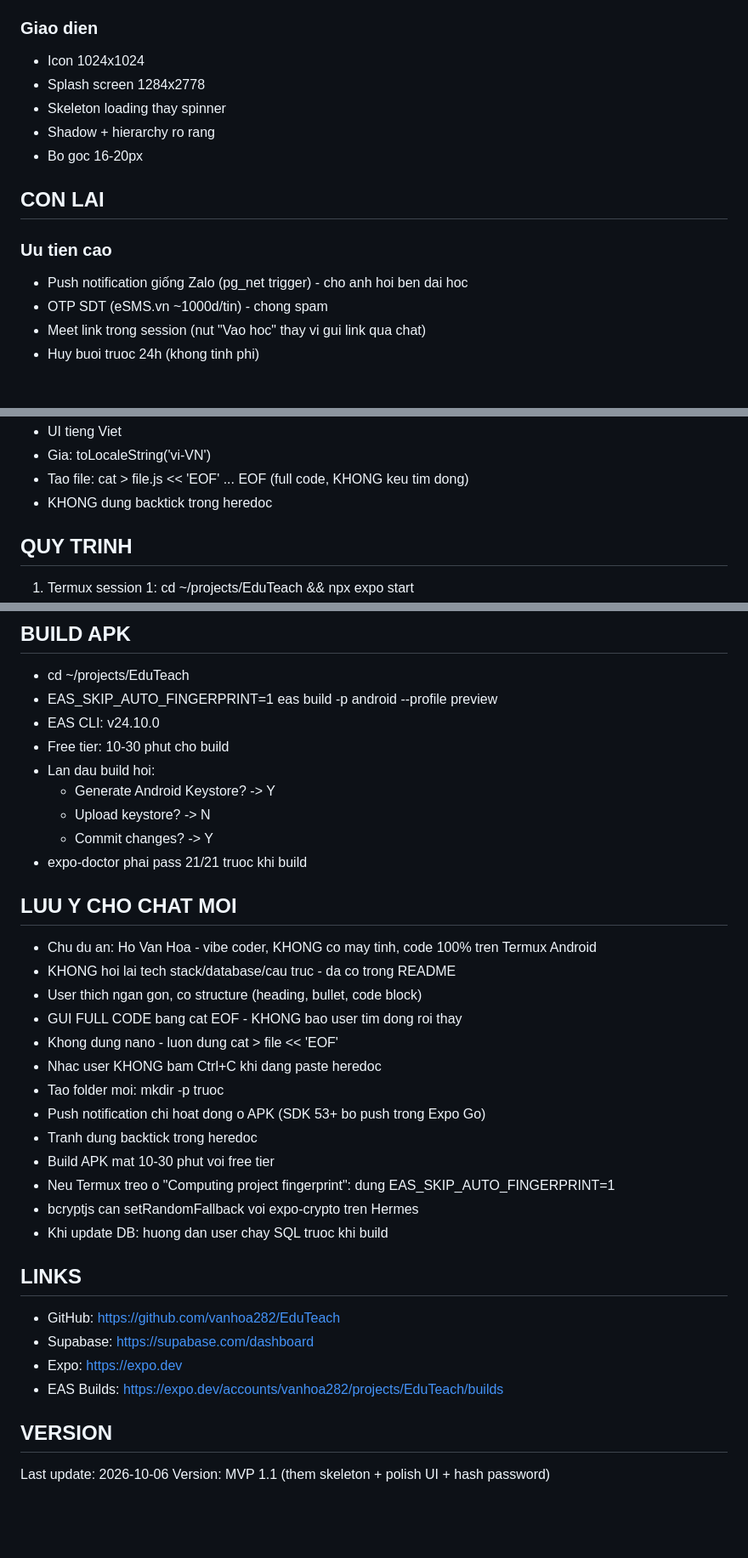
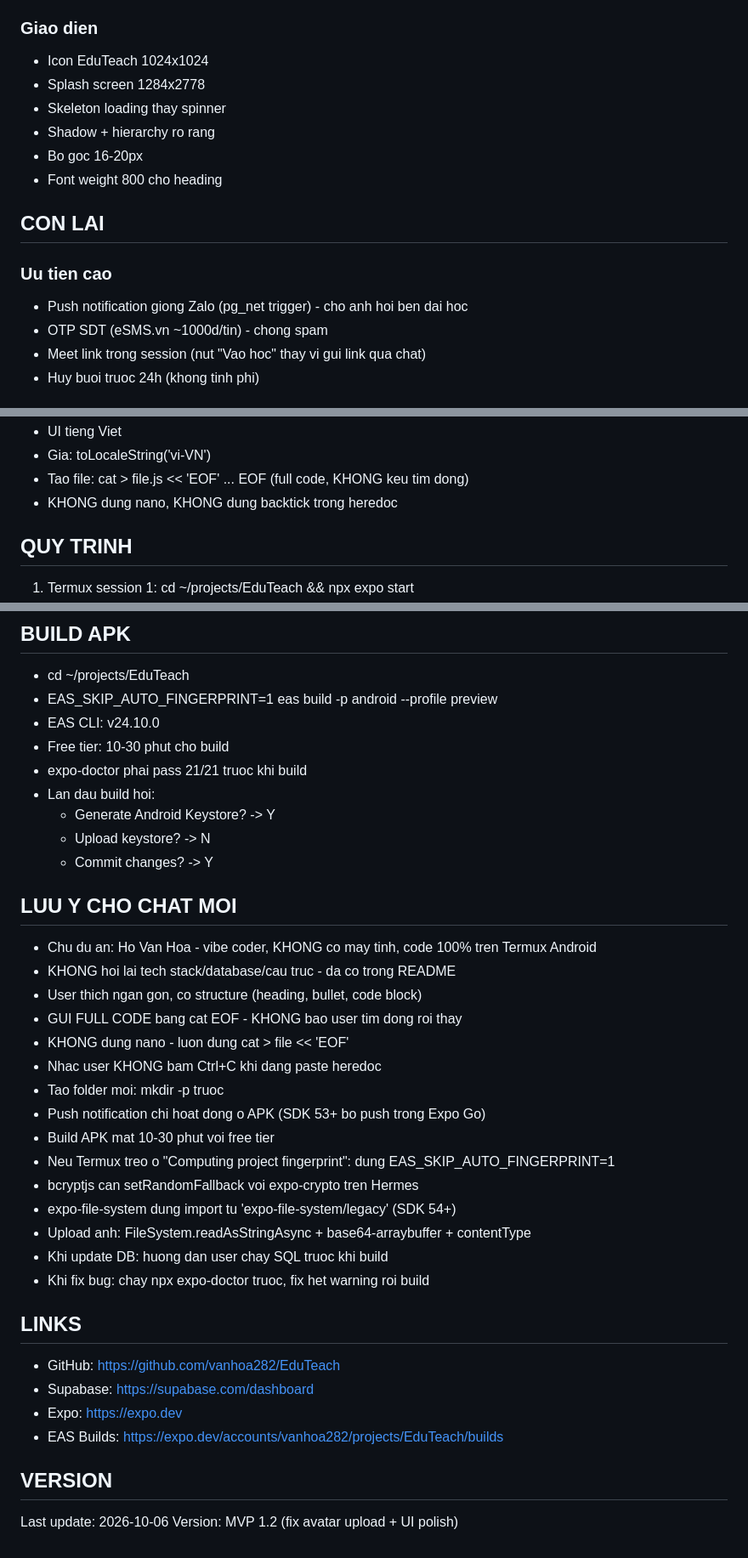
Before and after one commit to vanhoa282/EduTeach, a Markdown page: README.md, 3 parts joined by grey strips. Shown at 85% size. Drawn GitHub-style; blank space fills up the shorter version.

```diff
--- a/README.md
+++ b/README.md
@@ -163,15 +171,16 @@ Realtime bat: messages, conversations, notifications
 - Hermes fallback cho bcrypt (expo-crypto)
 
 ### Giao dien
-- Icon 1024x1024
+- Icon EduTeach 1024x1024
 - Splash screen 1284x2778
 - Skeleton loading thay spinner
 - Shadow + hierarchy ro rang
 - Bo goc 16-20px
+- Font weight 800 cho heading
 
 ## CON LAI
 ### Uu tien cao
-- Push notification giống Zalo (pg_net trigger) - cho anh hoi ben dai hoc
+- Push notification giong Zalo (pg_net trigger) - cho anh hoi ben dai hoc
 - OTP SDT (eSMS.vn ~1000d/tin) - chong spam
 - Meet link trong session (nut "Vao hoc" thay vi gui link qua chat)
 - Huy buoi truoc 24h (khong tinh phi)
@@ -203,7 +212,7 @@ Realtime bat: messages, conversations, notifications
 - UI tieng Viet
 - Gia: toLocaleString('vi-VN')
 - Tao file: cat > file.js << 'EOF' ... EOF (full code, KHONG keu tim dong)
-- KHONG dung backtick trong heredoc
+- KHONG dung nano, KHONG dung backtick trong heredoc
 
 ## QUY TRINH
 1. Termux session 1: cd ~/projects/EduTeach && npx expo start
@@ -216,26 +225,28 @@ Realtime bat: messages, conversations, notifications
 - EAS_SKIP_AUTO_FINGERPRINT=1 eas build -p android --profile preview
 - EAS CLI: v24.10.0
 - Free tier: 10-30 phut cho build
+- expo-doctor phai pass 21/21 truoc khi build
 - Lan dau build hoi:
   - Generate Android Keystore? -> Y
   - Upload keystore? -> N
   - Commit changes? -> Y
-- expo-doctor phai pass 21/21 truoc khi build
 
 ## LUU Y CHO CHAT MOI
 - Chu du an: Ho Van Hoa - vibe coder, KHONG co may tinh, code 100% tren Termux Android
 - KHONG hoi lai tech stack/database/cau truc - da co trong README
 - User thich ngan gon, co structure (heading, bullet, code block)
 - GUI FULL CODE bang cat EOF - KHONG bao user tim dong roi thay
-- Khong dung nano - luon dung cat > file << 'EOF'
+- KHONG dung nano - luon dung cat > file << 'EOF'
 - Nhac user KHONG bam Ctrl+C khi dang paste heredoc
 - Tao folder moi: mkdir -p truoc
 - Push notification chi hoat dong o APK (SDK 53+ bo push trong Expo Go)
-- Tranh dung backtick trong heredoc
 - Build APK mat 10-30 phut voi free tier
 - Neu Termux treo o "Computing project fingerprint": dung EAS_SKIP_AUTO_FINGERPRINT=1
 - bcryptjs can setRandomFallback voi expo-crypto tren Hermes
+- expo-file-system dung import tu 'expo-file-system/legacy' (SDK 54+)
+- Upload anh: FileSystem.readAsStringAsync + base64-arraybuffer + contentType
 - Khi update DB: huong dan user chay SQL truoc khi build
+- Khi fix bug: chay npx expo-doctor truoc, fix het warning roi build
 
 ## LINKS
 - GitHub: https://github.com/vanhoa282/EduTeach
@@ -245,4 +256,4 @@ Realtime bat: messages, conversations, notifications
 
 ## VERSION
 Last update: 2026-10-06
-Version: MVP 1.1 (them skeleton + polish UI + hash password)
+Version: MVP 1.2 (fix avatar upload + UI polish)
```
Also changed, not shown: other parts of README.md (+22 -14 lines).
